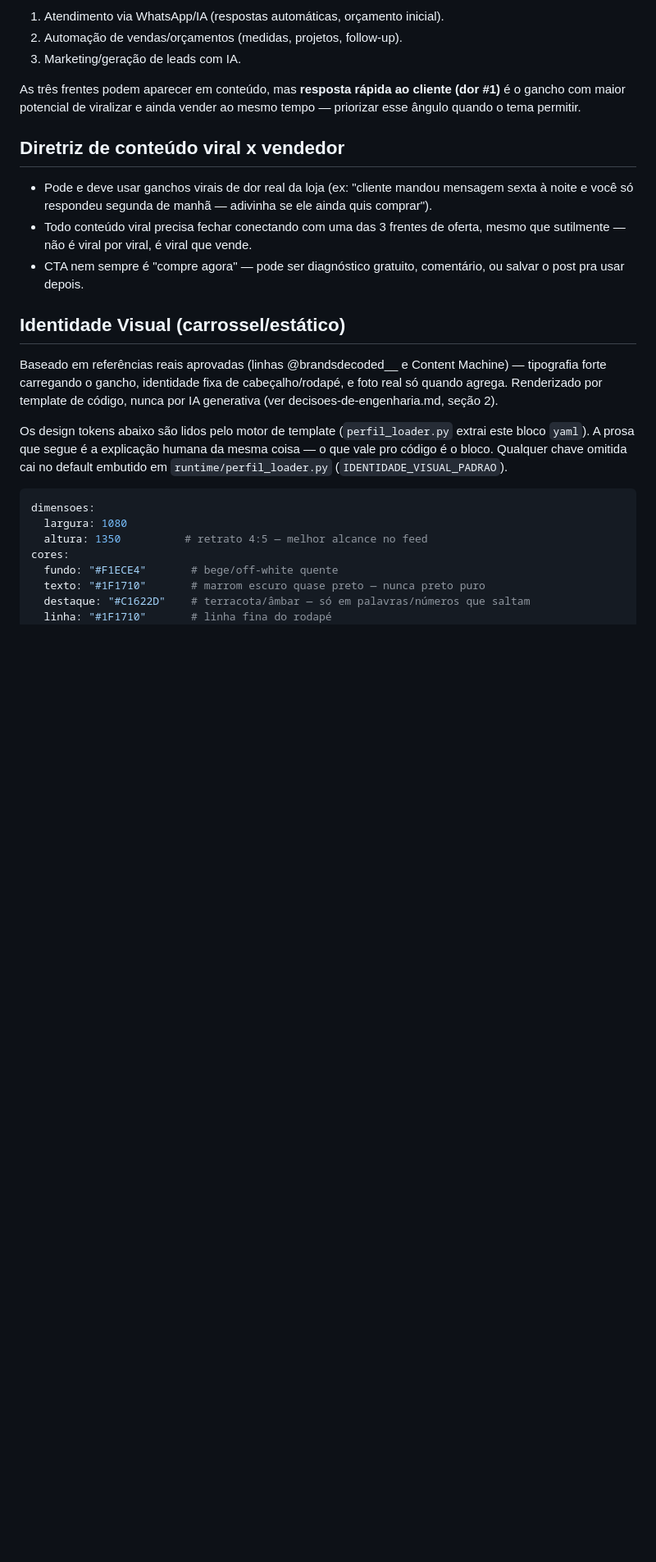
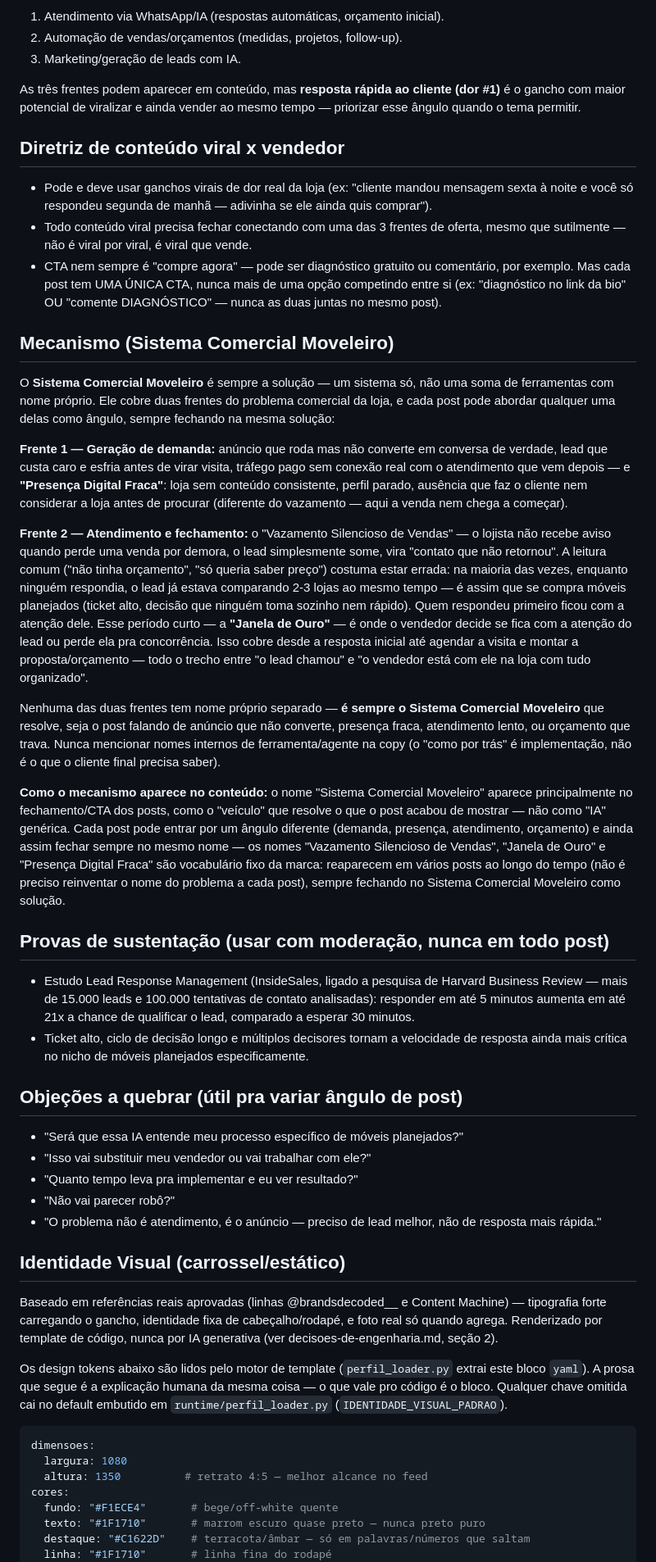
Before and after one commit to joaoluckemeier/agente-social-media, a Markdown page: config-exemplo/perfil-marca.md, the part around one of its changes. Shown at 82% size. Drawn GitHub-style; blank space fills up the shorter version.

Commit message:
Adiciona Mecanismo (Sistema Comercial Moveleiro), provas de sustentação, objeções e regra de promessa numérica

```diff
--- a/config-exemplo/perfil-marca.md
+++ b/config-exemplo/perfil-marca.md
@@ -49,8 +54,73 @@ vender ao mesmo tempo — priorizar esse ângulo quando o tema permitir.
   ele ainda quis comprar").
 - Todo conteúdo viral precisa fechar conectando com uma das 3 frentes de
   oferta, mesmo que sutilmente — não é viral por viral, é viral que vende.
-- CTA nem sempre é "compre agora" — pode ser diagnóstico gratuito,
-  comentário, ou salvar o post pra usar depois.
+- CTA nem sempre é "compre agora" — pode ser diagnóstico gratuito ou
+  comentário, por exemplo. Mas cada post tem UMA ÚNICA CTA, nunca
+  mais de uma opção competindo entre si (ex: "diagnóstico no link
+  da bio" OU "comente DIAGNÓSTICO" — nunca as duas juntas no mesmo post).
+
+## Mecanismo (Sistema Comercial Moveleiro)
+
+O **Sistema Comercial Moveleiro** é sempre a solução — um sistema só, não
+uma soma de ferramentas com nome próprio. Ele cobre duas frentes do
+problema comercial da loja, e cada post pode abordar qualquer uma delas
+como ângulo, sempre fechando na mesma solução:
+
+**Frente 1 — Geração de demanda:** anúncio que roda mas não converte em
+conversa de verdade, lead que custa caro e esfria antes de virar visita,
+tráfego pago sem conexão real com o atendimento que vem depois — e
+**"Presença Digital Fraca"**: loja sem conteúdo consistente, perfil
+parado, ausência que faz o cliente nem considerar a loja antes de
+procurar (diferente do vazamento — aqui a venda nem chega a começar).
+
+**Frente 2 — Atendimento e fechamento:** o "Vazamento Silencioso de
+Vendas" — o lojista não recebe aviso quando perde uma venda por demora, o
+lead simplesmente some, vira "contato que não retornou". A leitura comum
+("não tinha orçamento", "só queria saber preço") costuma estar errada: na
+maioria das vezes, enquanto ninguém respondia, o lead já estava
+comparando 2-3 lojas ao mesmo tempo — é assim que se compra móveis
+planejados (ticket alto, decisão que ninguém toma sozinho nem rápido).
+Quem respondeu primeiro ficou com a atenção dele. Esse período curto — a
+**"Janela de Ouro"** — é onde o vendedor decide se fica com a atenção do
+lead ou perde ela pra concorrência. Isso cobre desde a resposta inicial
+até agendar a visita e montar a proposta/orçamento — todo o trecho entre
+"o lead chamou" e "o vendedor está com ele na loja com tudo organizado".
+
+Nenhuma das duas frentes tem nome próprio separado — **é sempre o Sistema
+Comercial Moveleiro** que resolve, seja o post falando de anúncio que não
+converte, presença fraca, atendimento lento, ou orçamento que trava.
+Nunca mencionar nomes internos de ferramenta/agente na copy (o "como por
+trás" é implementação, não é o que o cliente final precisa saber).
+
+**Como o mecanismo aparece no conteúdo:** o nome "Sistema Comercial
+Moveleiro" aparece principalmente no fechamento/CTA dos posts, como o
+"veículo" que resolve o que o post acabou de mostrar — não como "IA"
+genérica. Cada post pode entrar por um ângulo diferente (demanda,
+presença, atendimento, orçamento) e ainda assim fechar sempre no mesmo
+nome — os nomes "Vazamento Silencioso de Vendas", "Janela de Ouro" e
+"Presença Digital Fraca" são vocabulário fixo da marca: reaparecem em
+vários posts ao longo do tempo (não é preciso reinventar o nome do
+problema a cada post), sempre fechando no Sistema Comercial Moveleiro
+como solução.
+
+## Provas de sustentação (usar com moderação, nunca em todo post)
+
+- Estudo Lead Response Management (InsideSales, ligado a pesquisa de
+  Harvard Business Review — mais de 15.000 leads e 100.000 tentativas de
+  contato analisadas): responder em até 5 minutos aumenta em até 21x a
+  chance de qualificar o lead, comparado a esperar 30 minutos.
+- Ticket alto, ciclo de decisão longo e múltiplos decisores tornam a
+  velocidade de resposta ainda mais crítica no nicho de móveis planejados
+  especificamente.
+
+## Objeções a quebrar (útil pra variar ângulo de post)
+
+- "Será que essa IA entende meu processo específico de móveis planejados?"
+- "Isso vai substituir meu vendedor ou vai trabalhar com ele?"
+- "Quanto tempo leva pra implementar e eu ver resultado?"
+- "Não vai parecer robô?"
+- "O problema não é atendimento, é o anúncio — preciso de lead melhor,
+  não de resposta mais rápida."
 
 ## Identidade Visual (carrossel/estático)
 
```
Also changed, not shown: other parts of config-exemplo/perfil-marca.md (+5 -0 lines).
